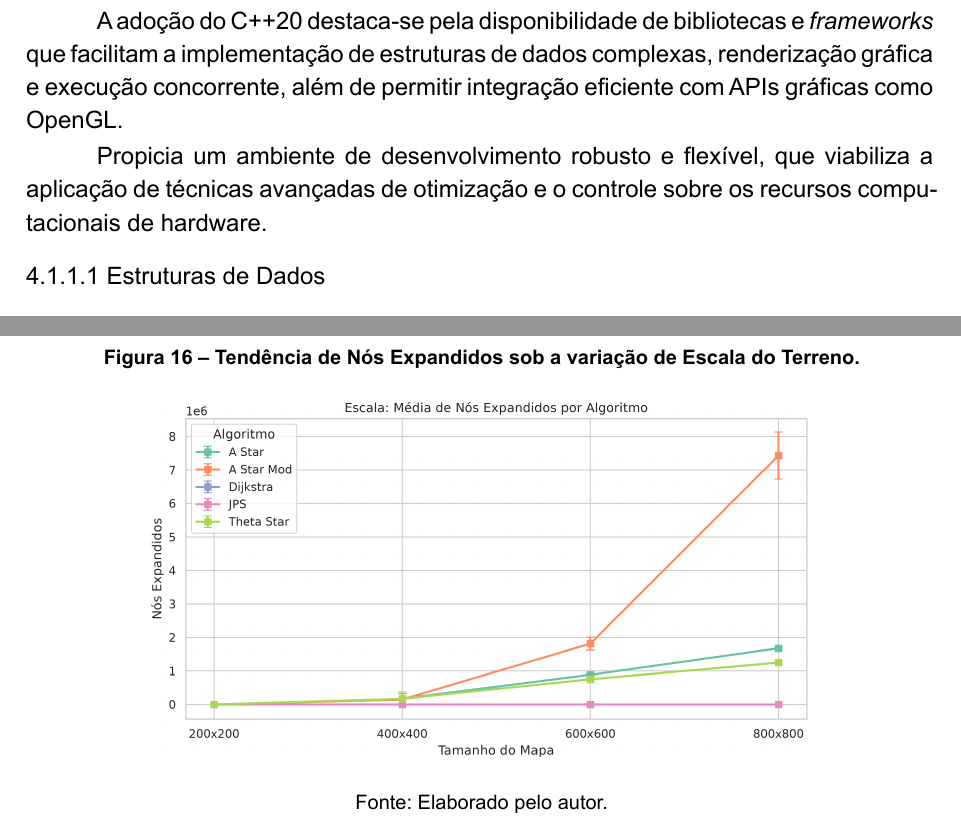
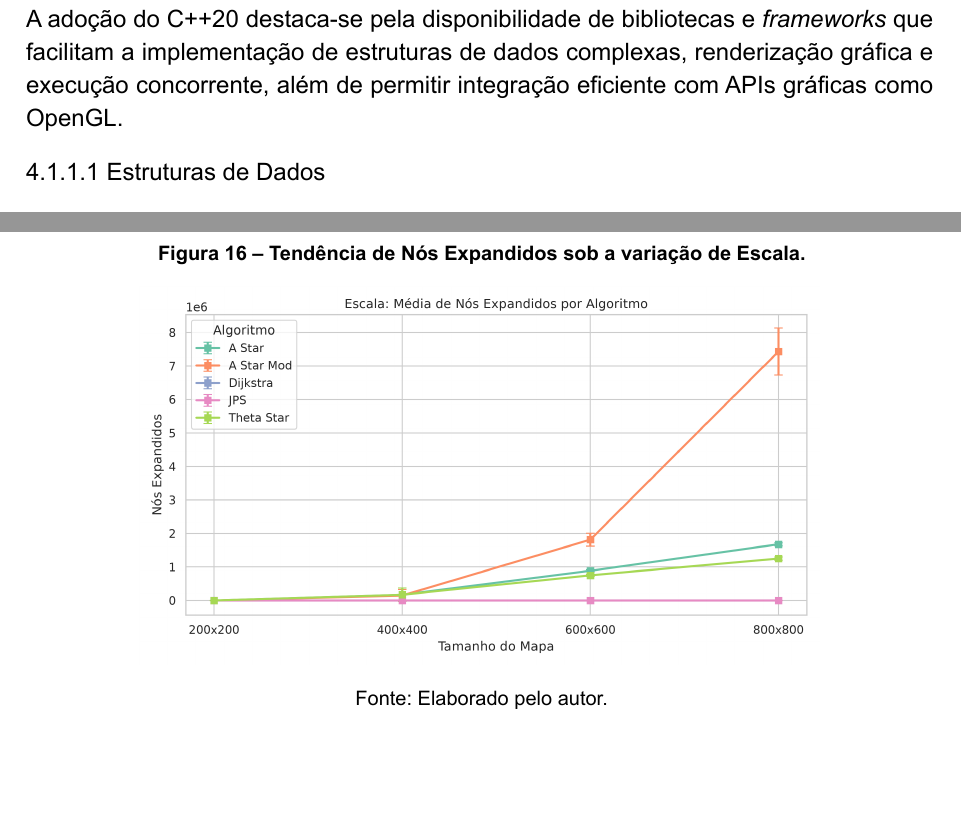
Before and after one commit to andrevbastos/TCC, a Typst document (typ/pre-project.typ): two parts of pages 12 and 47 of 53, joined at a grey line, cut so that both start at the same text, the shorter picture padded with empty space. The pictures show the PDF file typ/pre-project.pdf that the author committed with the source.

Commit message:
doc: typ

```diff
--- a/typ/pre-project.typ
+++ b/typ/pre-project.typ
@@ -332,11 +333,7 @@ A fundamentação teórica deste trabalho engloba conceitos fundamentais nas ár
 Para um ambiente de desenvolvimento robusto e eficiente, a escolha da pilha tecnológica é crucial. A seguir, são detalhados os principais componentes que compõem a base tecnológica deste estudo.
 
 === Linguagem de Programação
-A linguagem de programação C++20 caracteriza-se por sua eficiência, controle de baixo nível e ampla adoção na indústria de jogos e simulações, oferecendo recursos avançados para manipulação de memória, concorrência e otimização de desempenho.
-
-A adoção do C++20 destaca-se pela disponibilidade de bibliotecas e _frameworks_ que facilitam a implementação de estruturas de dados complexas, renderização gráfica e execução concorrente, além de permitir integração eficiente com APIs gráficas como OpenGL.
-
-Propicia um ambiente de desenvolvimento robusto e flexível, que viabiliza a aplicação de técnicas avançadas de otimização e o controle sobre os recursos computacionais de hardware.
+A linguagem de programação C++20 caracteriza-se por sua eficiência, controle de baixo nível e ampla adoção na indústria de jogos e simulações, oferecendo recursos avançados para manipulação de memória, concorrência e otimização de desempenho. A adoção do C++20 destaca-se pela disponibilidade de bibliotecas e _frameworks_ que facilitam a implementação de estruturas de dados complexas, renderização gráfica e execução concorrente, além de permitir integração eficiente com APIs gráficas como OpenGL.
 
 ==== Estruturas de Dados
 A representação de grafos, filas de prioridade e outras estruturas auxiliares necessárias para algoritmos de busca e motores gráficos é viabilizada pela biblioteca padrão do C++, a STL (_Standard Template Library_), que oferece uma variedade de contêineres e algoritmos otimizados para manipulação de dados.
@@ -982,7 +979,7 @@ Para corroborar a significância das diferenças observadas, aplicou-se a Análi
 ] <tab-escala-tempo>
 
 #figure(
-  caption: [Tendência de Tempo de Execução (ms) sob a variação de Escala do Terreno.],
+  caption: [Tendência de Tempo de Execução sob a variação de Escala.],
   supplement: "Figura",
 )[
   #image("./images/plot_escala_tempo_tendencia.png", width: 75%)
@@ -991,7 +988,7 @@ Para corroborar a significância das diferenças observadas, aplicou-se a Análi
 ] <fig-escala-tempo>
 
 #figure(
-  caption: [Tendência de Nós Expandidos sob a variação de Escala do Terreno.],
+  caption: [Tendência de Nós Expandidos sob a variação de Escala.],
   supplement: "Figura",
 )[
   #image("./images/plot_escala_nos_tendencia.png", width: 75%)
```
Also changed, not shown: typ/pre-project.pdf, typ/pre-project.typ (1 more changed lines).
